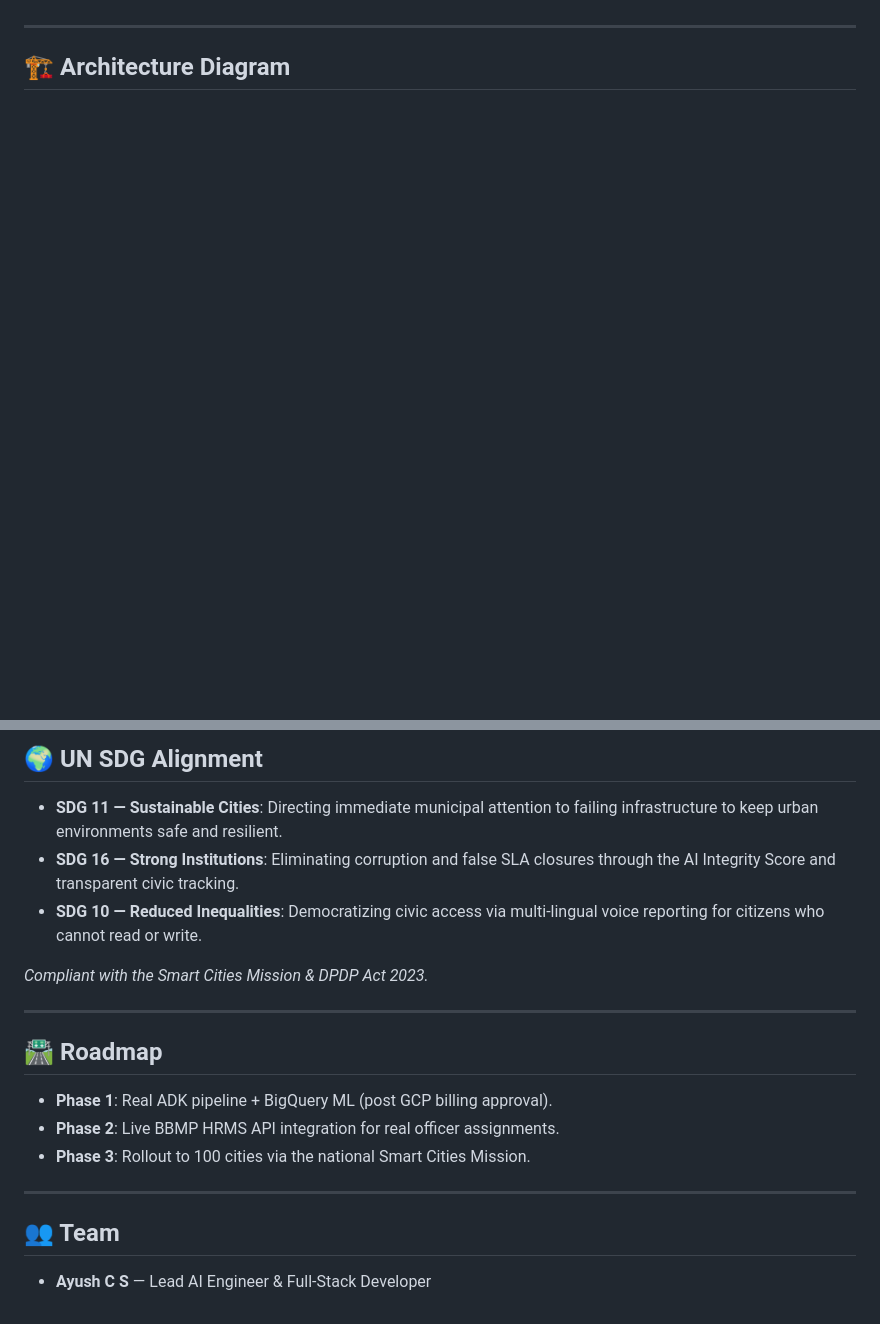
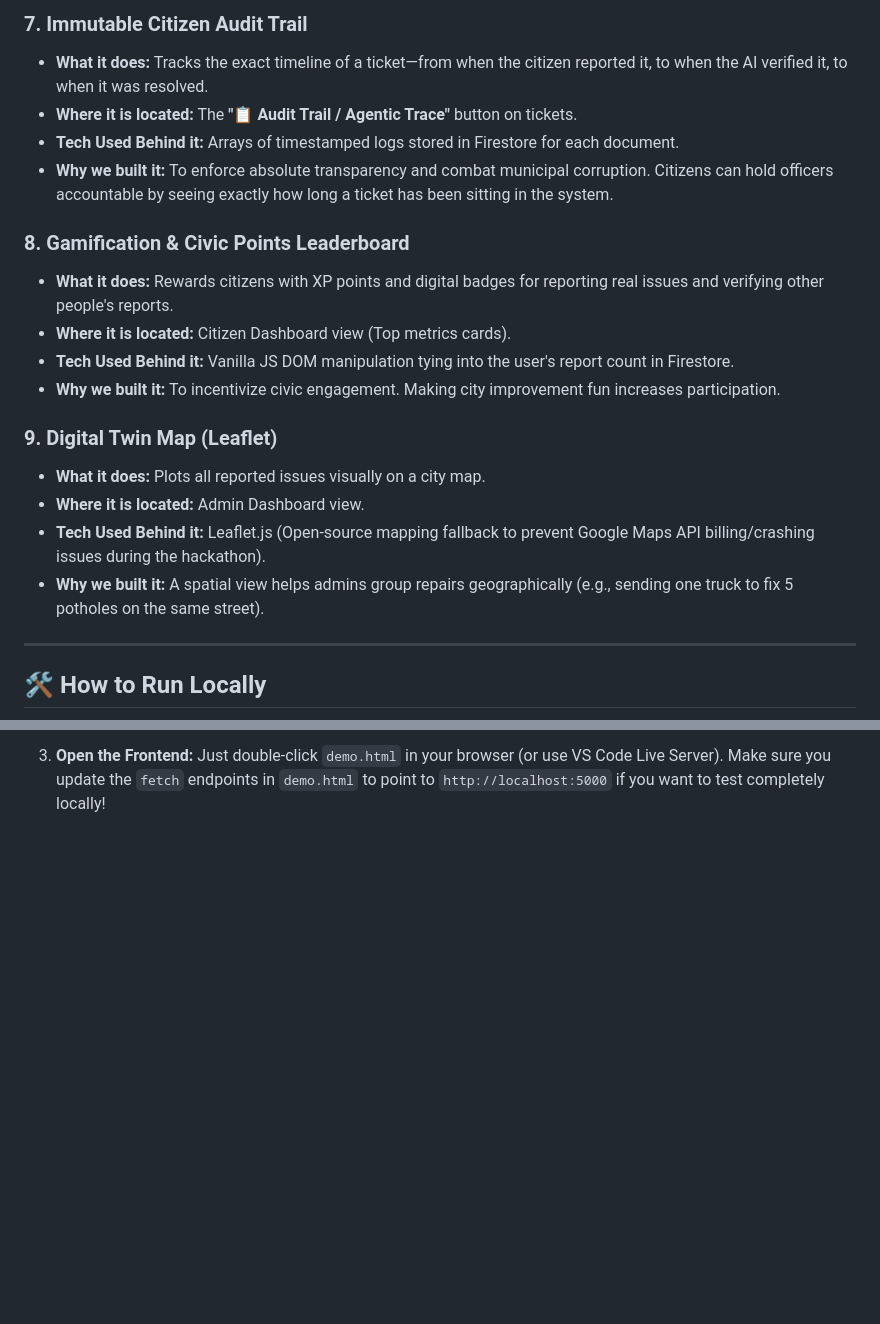
Before and after one commit to NEW-ELLORA/CIVICPULSE_AI, a Markdown page: README.md, 2 parts joined by grey strips. Rendered like a GitHub page; blank space fills up the shorter version.

Commit message:
Add highly detailed project documentation

```diff
--- a/README.md
+++ b/README.md
@@ -42,5 +54,22 @@ CivicPulse AI is an "AI Operating System for cities" that autonomously verifies,
+### 7. Immutable Citizen Audit Trail
+- **What it does:** Tracks the exact timeline of a ticket—from when the citizen reported it, to when the AI verified it, to when it was resolved.
+- **Where it is located:** The **"📋 Audit Trail / Agentic Trace"** button on tickets.
+- **Tech Used Behind it:** Arrays of timestamped logs stored in Firestore for each document.
+- **Why we built it:** To enforce absolute transparency and combat municipal corruption. Citizens can hold officers accountable by seeing exactly how long a ticket has been sitting in the system.
+
+### 8. Gamification & Civic Points Leaderboard
+- **What it does:** Rewards citizens with XP points and digital badges for reporting real issues and verifying other people's reports.
+- **Where it is located:** Citizen Dashboard view (Top metrics cards).
+- **Tech Used Behind it:** Vanilla JS DOM manipulation tying into the user's report count in Firestore.
+- **Why we built it:** To incentivize civic engagement. Making city improvement fun increases participation.
+
+### 9. Digital Twin Map (Leaflet)
+- **What it does:** Plots all reported issues visually on a city map.
+- **Where it is located:** Admin Dashboard view.
+- **Tech Used Behind it:** Leaflet.js (Open-source mapping fallback to prevent Google Maps API billing/crashing issues during the hackathon).
+- **Why we built it:** A spatial view helps admins group repairs geographically (e.g., sending one truck to fix 5 potholes on the same street).
 
 ---
 
-## 🏗️ Architecture Diagram
+## 🛠️ How to Run Locally
 
@@ -139,21 +84,2 @@ gcloud run deploy civicpulse \
-## 🌍 UN SDG Alignment
-
-* **SDG 11 — Sustainable Cities**: Directing immediate municipal attention to failing infrastructure to keep urban environments safe and resilient.
-* **SDG 16 — Strong Institutions**: Eliminating corruption and false SLA closures through the AI Integrity Score and transparent civic tracking.
-* **SDG 10 — Reduced Inequalities**: Democratizing civic access via multi-lingual voice reporting for citizens who cannot read or write.
-
-*Compliant with the Smart Cities Mission & DPDP Act 2023.*
-
----
-
-## 🛣️ Roadmap
-
-* **Phase 1**: Real ADK pipeline + BigQuery ML (post GCP billing approval).
-* **Phase 2**: Live BBMP HRMS API integration for real officer assignments.
-* **Phase 3**: Rollout to 100 cities via the national Smart Cities Mission.
-
----
-
-## 👥 Team
-
-* **Ayush C S** — Lead AI Engineer & Full-Stack Developer
+3. **Open the Frontend:**
+   Just double-click `demo.html` in your browser (or use VS Code Live Server). Make sure you update the `fetch` endpoints in `demo.html` to point to `http://localhost:5000` if you want to test completely locally!
```
Also changed, not shown: other parts of README.md (+47 -119 lines).
